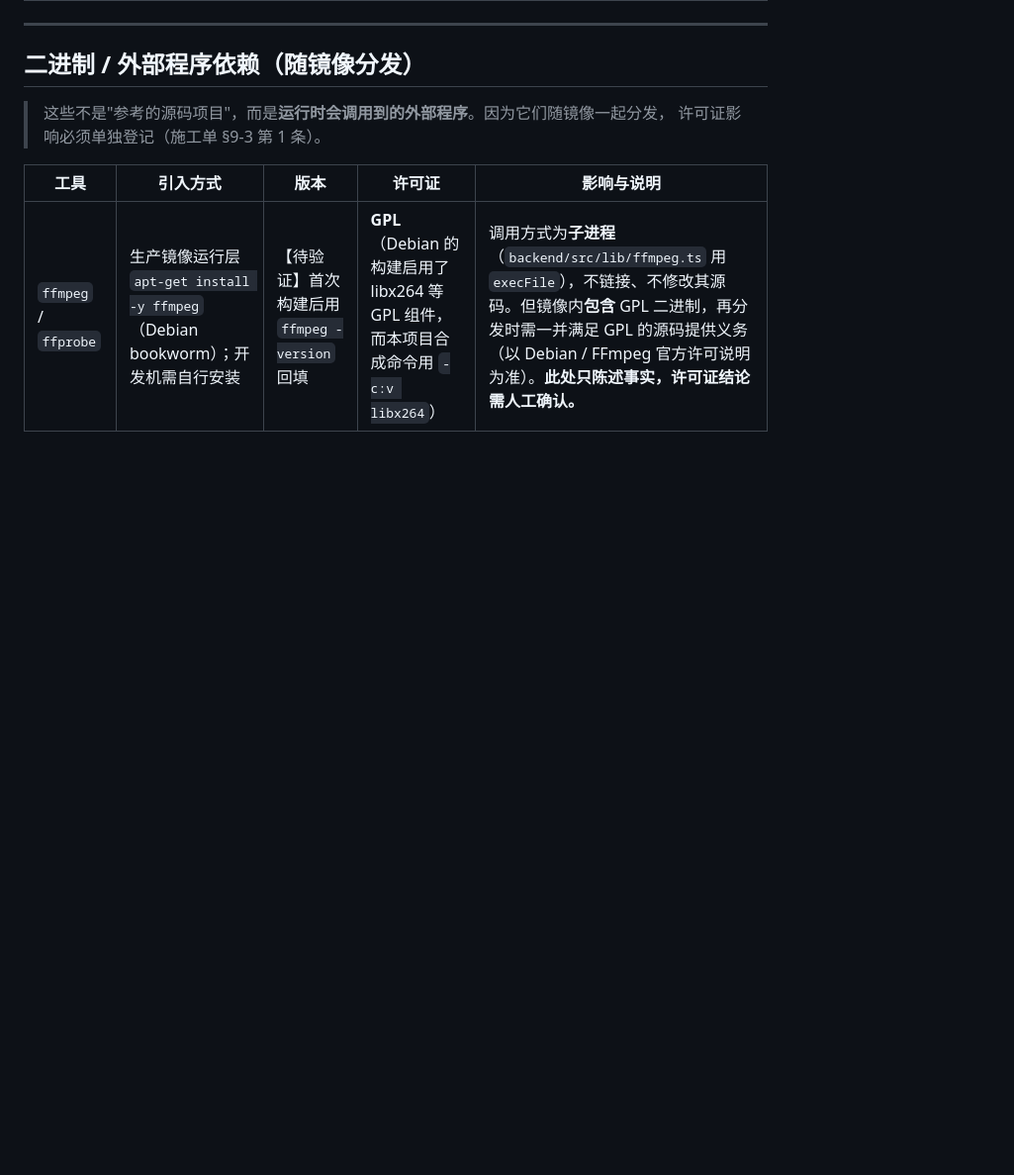
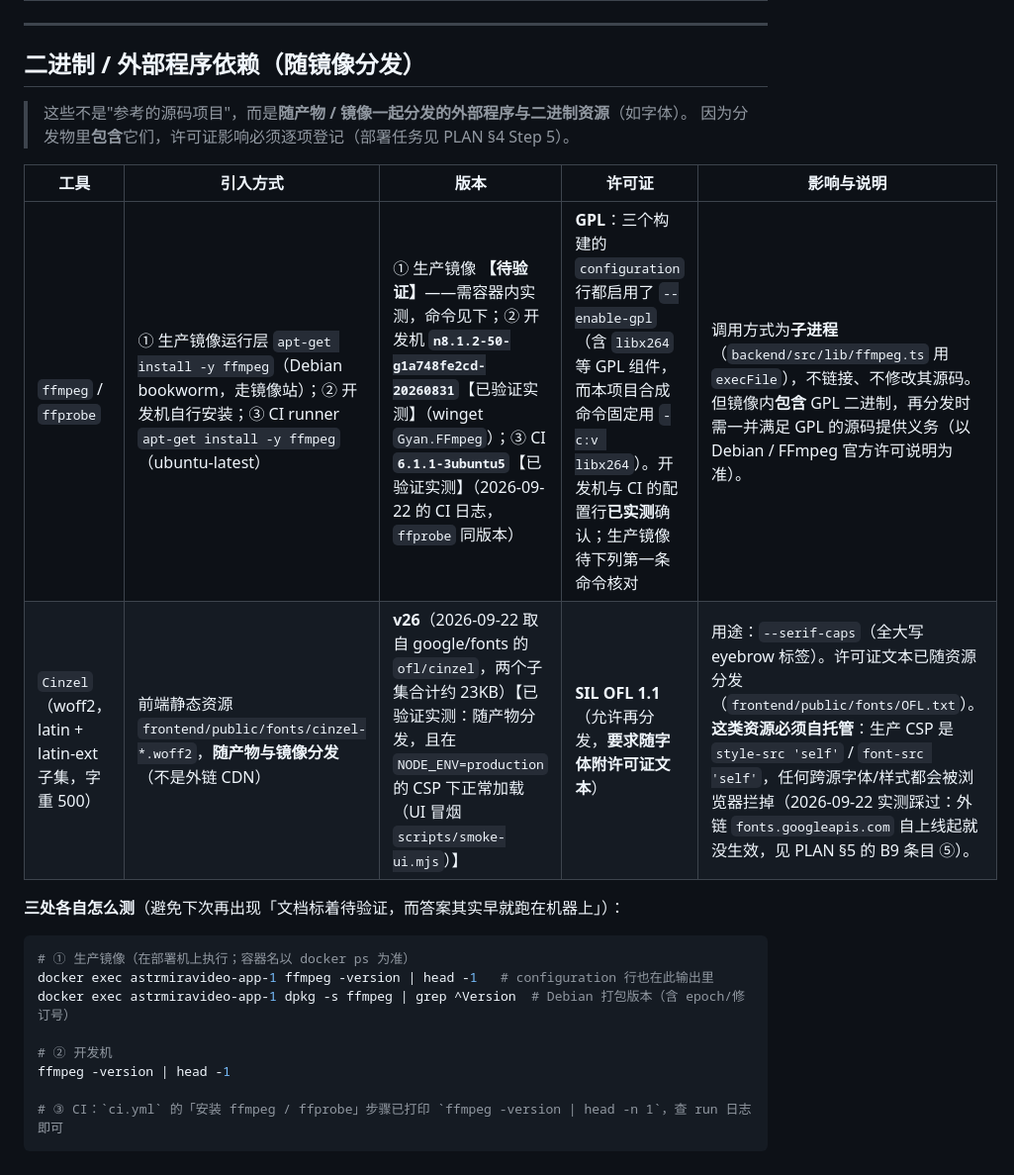
Before and after one commit to QWQcool/AstrmiraVideo, a Markdown page: docs/UPSTREAM.md, the part around the change. Shown at 99% size. GitHub-like rendering; blank space fills up the shorter version.

Commit message:
docs(upstream): backfill ffmpeg versions and register the self-hosted font
ffmpeg has been marked unverified since Step 5. Two of the three environments are measurable without touching the server: the dev box reports n8.1.2-50-g1a748fe2cd-20260831 (winget Gyan build) and CI reports 6.1.1-3ubuntu5, read straight out of the latest run log. The image value still needs one command inside the container, and that command now sits next to the row so the next session does not have to rediscover how to ask

The GPL conclusion moves from needs-manual-confirmation to what was actually observed: the configuration line enables --enable-gpl in both measured builds, and the call path stays execFile with no linking and no source modification. The Debian source-provision duty is stated as the obligation rather than as a guess

Cinzel is registered in the same table because it ships with the frontend bundle: SIL OFL 1.1, license text distributed alongside the woff2 files, and the reason it must be self-hosted (strict production CSP) recorded rather than left in a code comment

````diff
--- a/docs/UPSTREAM.md
+++ b/docs/UPSTREAM.md
@@ -22,9 +22,23 @@
 
 ## 二进制 / 外部程序依赖（随镜像分发）
 
-> 这些不是"参考的源码项目"，而是**运行时会调用到的外部程序**。因为它们随镜像一起分发，
-> 许可证影响必须单独登记（施工单 §9-3 第 1 条）。
+> 这些不是"参考的源码项目"，而是**随产物 / 镜像一起分发的外部程序与二进制资源**（如字体）。
+> 因为分发物里**包含**它们，许可证影响必须逐项登记（部署任务见 PLAN §4 Step 5）。
 
 | 工具 | 引入方式 | 版本 | 许可证 | 影响与说明 |
 |---|---|---|---|---|
-| `ffmpeg` / `ffprobe` | 生产镜像运行层 `apt-get install -y ffmpeg`（Debian bookworm）；开发机需自行安装 | 【待验证】首次构建后用 `ffmpeg -version` 回填 | **GPL**（Debian 的构建启用了 libx264 等 GPL 组件，而本项目合成命令用 `-c:v libx264`） | 调用方式为**子进程**（`backend/src/lib/ffmpeg.ts` 用 `execFile`），不链接、不修改其源码。但镜像内**包含** GPL 二进制，再分发时需一并满足 GPL 的源码提供义务（以 Debian / FFmpeg 官方许可说明为准）。**此处只陈述事实，许可证结论需人工确认。** |
+| `ffmpeg` / `ffprobe` | ① 生产镜像运行层 `apt-get install -y ffmpeg`（Debian bookworm，走镜像站）；② 开发机自行安装；③ CI runner `apt-get install -y ffmpeg`（ubuntu-latest） | ① 生产镜像 **【待验证】**——需容器内实测，命令见下；② 开发机 **`n8.1.2-50-g1a748fe2cd-20260831`**【已验证实测】（winget `Gyan.FFmpeg`）；③ CI **`6.1.1-3ubuntu5`**【已验证实测】（2026-09-22 的 CI 日志，`ffprobe` 同版本） | **GPL**：三个构建的 `configuration` 行都启用了 `--enable-gpl`（含 `libx264` 等 GPL 组件，而本项目合成命令固定用 `-c:v libx264`）。开发机与 CI 的配置行**已实测**确认；生产镜像待下列第一条命令核对 | 调用方式为**子进程**（`backend/src/lib/ffmpeg.ts` 用 `execFile`），不链接、不修改其源码。但镜像内**包含** GPL 二进制，再分发时需一并满足 GPL 的源码提供义务（以 Debian / FFmpeg 官方许可说明为准）。 |
+| `Cinzel`（woff2，latin + latin-ext 子集，字重 500） | 前端静态资源 `frontend/public/fonts/cinzel-*.woff2`，**随产物与镜像分发**（不是外链 CDN） | **v26**（2026-09-22 取自 google/fonts 的 `ofl/cinzel`，两个子集合计约 23KB）【已验证实测：随产物分发，且在 `NODE_ENV=production` 的 CSP 下正常加载（UI 冒烟 `scripts/smoke-ui.mjs`）】 | **SIL OFL 1.1**（允许再分发，**要求随字体附许可证文本**） | 用途：`--serif-caps`（全大写 eyebrow 标签）。许可证文本已随资源分发（`frontend/public/fonts/OFL.txt`）。**这类资源必须自托管**：生产 CSP 是 `style-src 'self'` / `font-src 'self'`，任何跨源字体/样式都会被浏览器拦掉（2026-09-22 实测踩过：外链 `fonts.googleapis.com` 自上线起就没生效，见 PLAN §5 的 B9 条目 ⑤）。 |
+
+**三处各自怎么测**（避免下次再出现「文档标着待验证，而答案其实早就跑在机器上」）：
+
+```bash
+# ① 生产镜像（在部署机上执行；容器名以 docker ps 为准）
+docker exec astrmiravideo-app-1 ffmpeg -version | head -1   # configuration 行也在此输出里
+docker exec astrmiravideo-app-1 dpkg -s ffmpeg | grep ^Version  # Debian 打包版本（含 epoch/修订号）
+
+# ② 开发机
+ffmpeg -version | head -1
+
+# ③ CI：`ci.yml` 的「安装 ffmpeg / ffprobe」步骤已打印 `ffmpeg -version | head -n 1`，查 run 日志即可
+```
````
